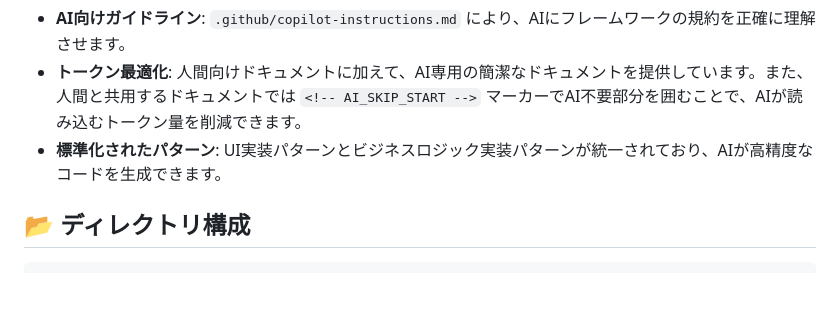
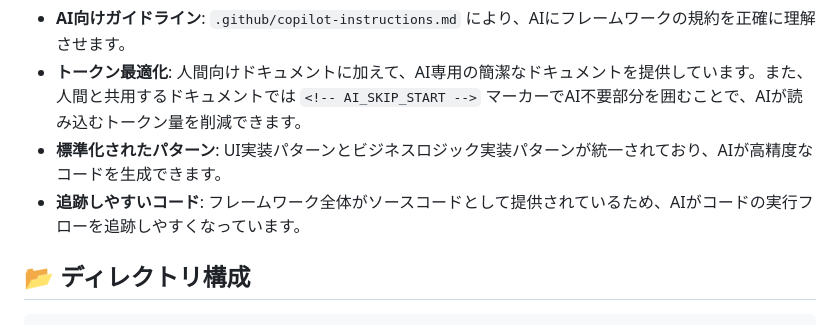
Before and after one commit to sugaiketadao/sicore-ja, a Markdown page: README.md, the part around the change. Drawn GitHub-style; blank space fills up the shorter version.

```diff
--- a/README.md
+++ b/README.md
@@ -31,6 +31,7 @@ GitHub Copilot などのAIコーディングアシスタントが、高品質な
 - **AI向けガイドライン**: `.github/copilot-instructions.md` により、AIにフレームワークの規約を正確に理解させます。
 - **トークン最適化**: 人間向けドキュメントに加えて、AI専用の簡潔なドキュメントを提供しています。また、人間と共用するドキュメントでは `<!-- AI_SKIP_START -->` マーカーでAI不要部分を囲むことで、AIが読み込むトークン量を削減できます。
 - **標準化されたパターン**: UI実装パターンとビジネスロジック実装パターンが統一されており、AIが高精度なコードを生成できます。
+- **追跡しやすいコード**: フレームワーク全体がソースコードとして提供されているため、AIがコードの実行フローを追跡しやすくなっています。
 
 ## 📂 ディレクトリ構成
 
```
Also changed, not shown: docs/01-introductions/02-manager-introduction.md (+2 -0 lines).
